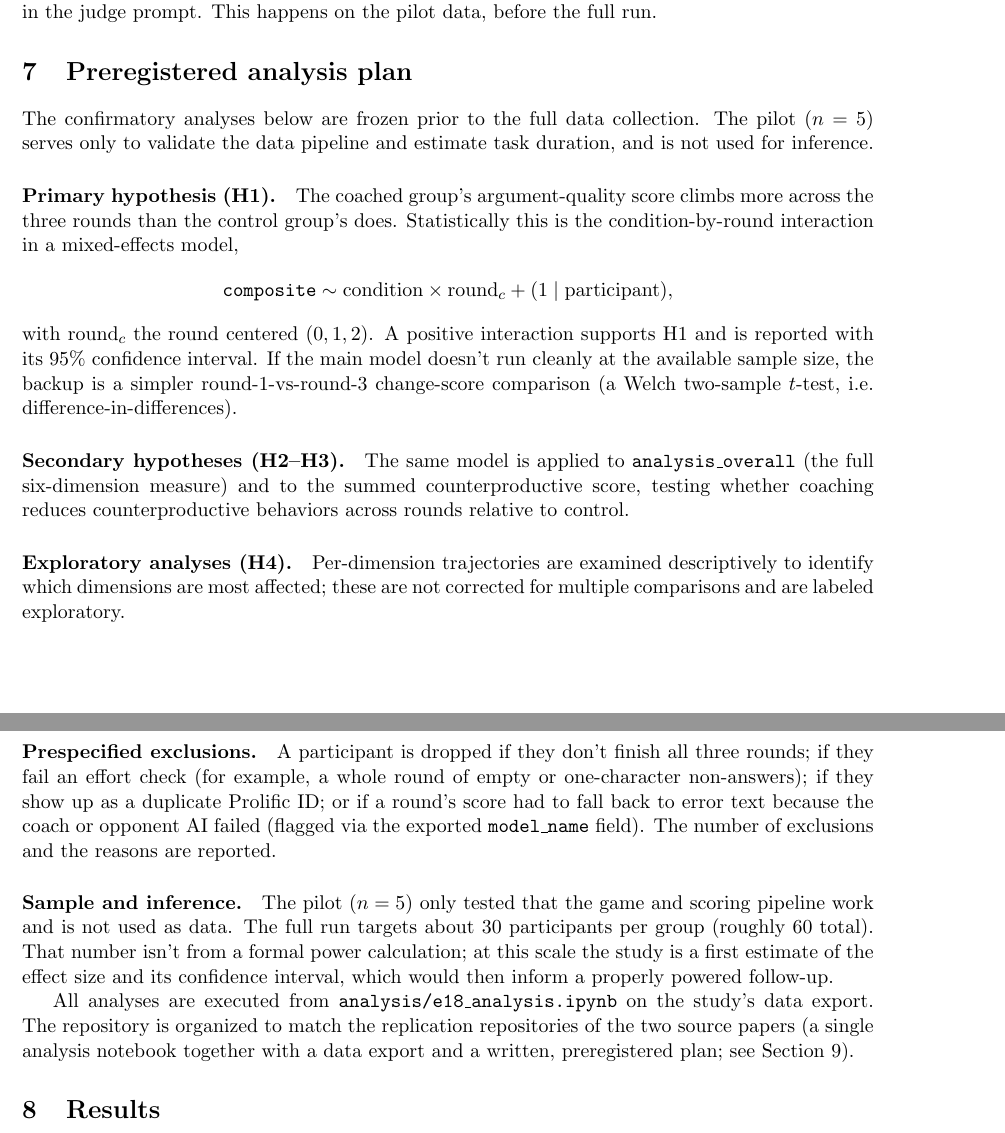
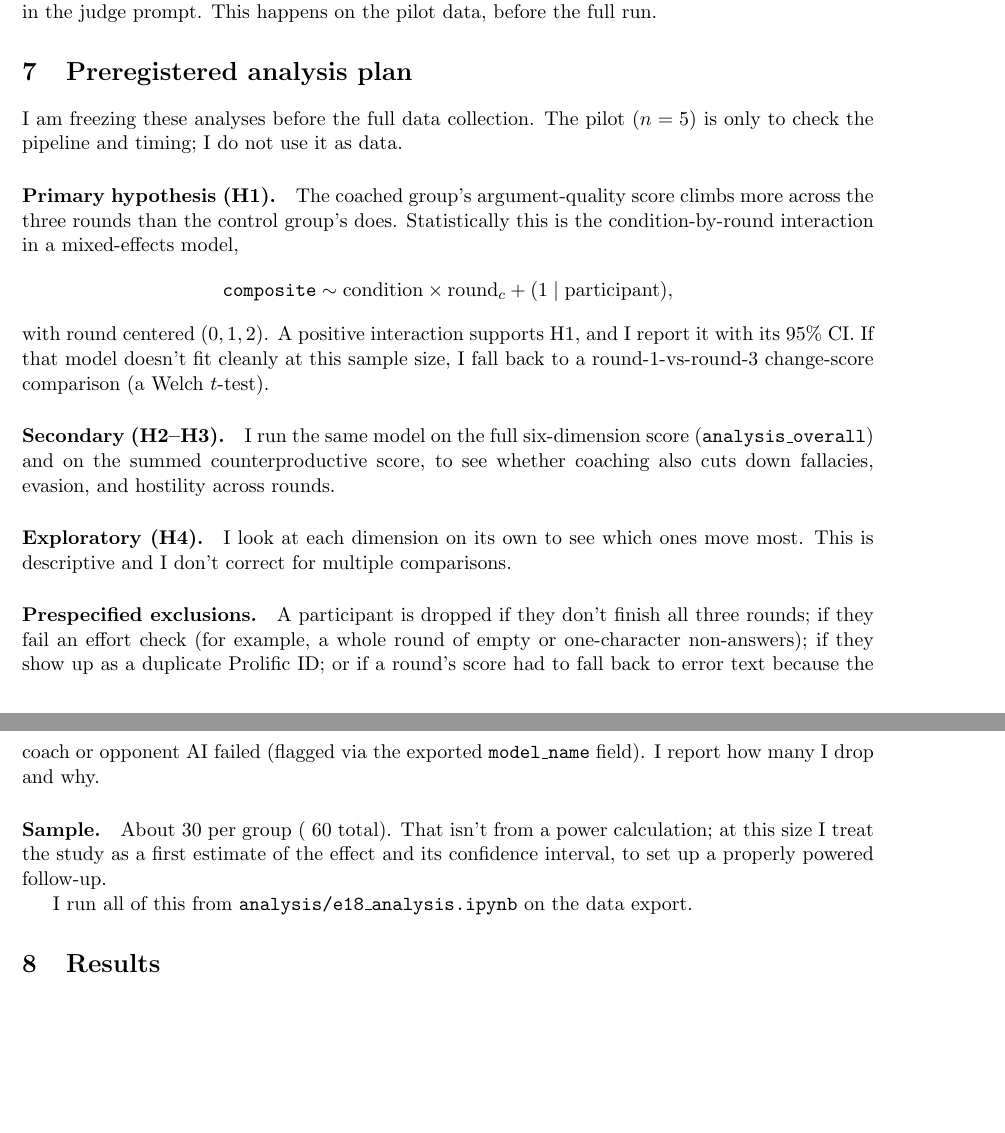
Before and after one commit to coreyczhang/argument-coaching-study, a LaTeX paper (docs/overleaf_point_taken.tex): two parts of pages 4 and 5 of 10 before the commit and two parts of pages 4 and 5 of 9 after it, joined at a grey line, cut so that both start at the same text, the shorter picture padded with empty space. Compiled offline with pdfLaTeX.

Commit message:
Analysis plan in first person, concise (author's voice)

```diff
--- a/docs/overleaf_point_taken.tex
+++ b/docs/overleaf_point_taken.tex
@@ -242,9 +242,8 @@ the judge prompt. This happens on the pilot data, before the full run.
 \section{Preregistered analysis plan}
 \label{sec:analysis}
 
-The confirmatory analyses below are frozen prior to the full data collection. The
-pilot ($n = 5$) serves only to validate the data pipeline and estimate task
-duration, and is not used for inference.
+I am freezing these analyses before the full data collection. The pilot ($n = 5$)
+is only to check the pipeline and timing; I do not use it as data.
 
 \paragraph{Primary hypothesis (H1).} The coached group's argument-quality score
 climbs more across the three rounds than the control group's does. Statistically
@@ -252,37 +251,29 @@ this is the condition-by-round interaction in a mixed-effects model,
 \[
   \texttt{composite} \sim \text{condition} \times \text{round}_c + (1 \mid \text{participant}),
 \]
-with $\text{round}_c$ the round centered ($0,1,2$). A positive interaction supports
-H1 and is reported with its 95\% confidence interval. If the main model doesn't run
-cleanly at the available sample size, the backup is a simpler round-1-vs-round-3
-change-score comparison (a Welch two-sample $t$-test, i.e. difference-in-differences).
+with round centered ($0,1,2$). A positive interaction supports H1, and I report it
+with its 95\% CI. If that model doesn't fit cleanly at this sample size, I fall back
+to a round-1-vs-round-3 change-score comparison (a Welch $t$-test).
 
-\paragraph{Secondary hypotheses (H2--H3).} The same model is applied to
-\texttt{analysis\_overall} (the full six-dimension measure) and to the summed
-counterproductive score, testing whether coaching reduces counterproductive
-behaviors across rounds relative to control.
+\paragraph{Secondary (H2--H3).} I run the same model on the full six-dimension
+score (\texttt{analysis\_overall}) and on the summed counterproductive score, to
+see whether coaching also cuts down fallacies, evasion, and hostility across rounds.
 
-\paragraph{Exploratory analyses (H4).} Per-dimension trajectories are examined
-descriptively to identify which dimensions are most affected; these are not
-corrected for multiple comparisons and are labeled exploratory.
+\paragraph{Exploratory (H4).} I look at each dimension on its own to see which ones
+move most. This is descriptive and I don't correct for multiple comparisons.
 
 \paragraph{Prespecified exclusions.} A participant is dropped if they don't finish
 all three rounds; if they fail an effort check (for example, a whole round of empty
 or one-character non-answers); if they show up as a duplicate Prolific ID; or if a
 round's score had to fall back to error text because the coach or opponent AI
-failed (flagged via the exported \texttt{model\_name} field). The number of
-exclusions and the reasons are reported.
+failed (flagged via the exported \texttt{model\_name} field). I report how many I
+drop and why.
 
-\paragraph{Sample and inference.} The pilot ($n = 5$) only tested that the game and
-scoring pipeline work and is not used as data. The full run targets about 30
-participants per group (roughly 60 total). That number isn't from a formal power
-calculation; at this scale the study is a first estimate of the effect size and its
-confidence interval, which would then inform a properly powered follow-up.
+\paragraph{Sample.} About 30 per group (~60 total). That isn't from a power
+calculation; at this size I treat the study as a first estimate of the effect and
+its confidence interval, to set up a properly powered follow-up.
 
-All analyses are executed from \texttt{analysis/e18\_analysis.ipynb} on the
-study's data export. The repository is organized to match the replication
-repositories of the two source papers (a single analysis notebook together with a
-data export and a written, preregistered plan; see Section~\ref{sec:refs}).
+I run all of this from \texttt{analysis/e18\_analysis.ipynb} on the data export.
 
 \section{Results}
 \label{sec:results}
```
